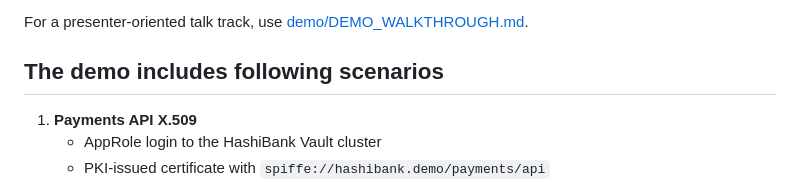
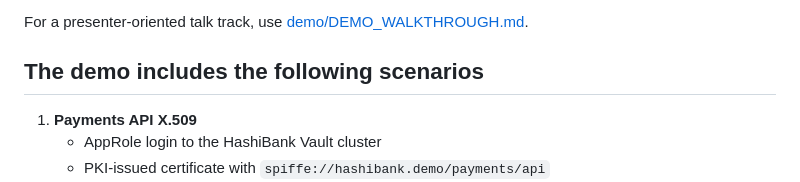
Before and after one commit to DarthVaderRC/vault-spiffe, a Markdown page: README.md, the part around the change. GitHub-like rendering.

Commit message:
Potential fix for pull request finding
Co-authored-by: Copilot Autofix powered by AI <175728472+Copilot@users.noreply.github.com>

```diff
--- a/README.md
+++ b/README.md
@@ -6,7 +6,7 @@ This repository contains a runnable local HashiBank demo that shows how **HashiC
 
 For a presenter-oriented talk track, use [demo/DEMO_WALKTHROUGH.md](./demo/DEMO_WALKTHROUGH.md).
 
-## The demo includes following scenarios
+## The demo includes the following scenarios
 
 1. **Payments API X.509**
    - AppRole login to the HashiBank Vault cluster
```
